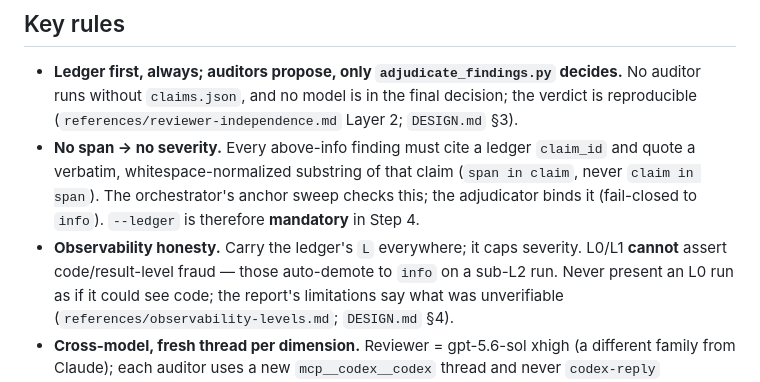
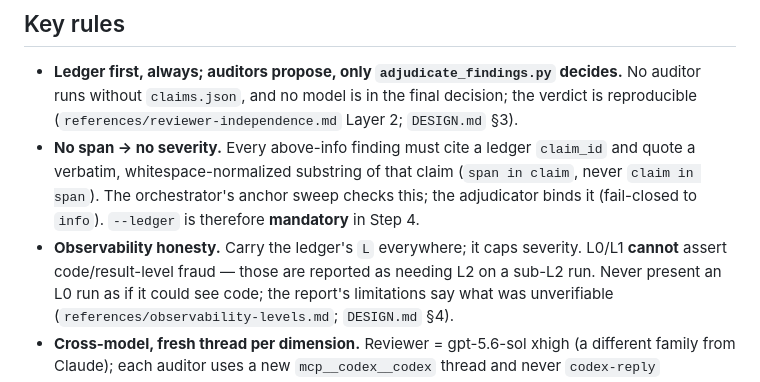
Before and after one commit to wanshuiyin/Anti-Autoresearch, a Markdown page: workflows/anti-autoresearch/SKILL.md, the part around the change. Rendered like a GitHub page.

```diff
--- a/workflows/anti-autoresearch/SKILL.md
+++ b/workflows/anti-autoresearch/SKILL.md
@@ -953,7 +953,7 @@ deterministic adjudicator, and presents.
   `claim in span`). The orchestrator's anchor sweep checks this; the adjudicator binds it
   (fail-closed to `info`). `--ledger` is therefore **mandatory** in Step 4.
 - **Observability honesty.** Carry the ledger's `L` everywhere; it caps severity. L0/L1
-  **cannot** assert code/result-level fraud — those auto-demote to `info` on a sub-L2
+  **cannot** assert code/result-level fraud — those are reported as needing L2 on a sub-L2
   run. Never present an L0 run as if it could see code; the report's limitations say what
   was unverifiable (`references/observability-levels.md`; `DESIGN.md` §4).
 - **Cross-model, fresh thread per dimension.** Reviewer = gpt-5.6-sol xhigh (a different
```
Also changed, not shown: skills/proof-derivation-forensics/SKILL.md (+1 -1 lines).
